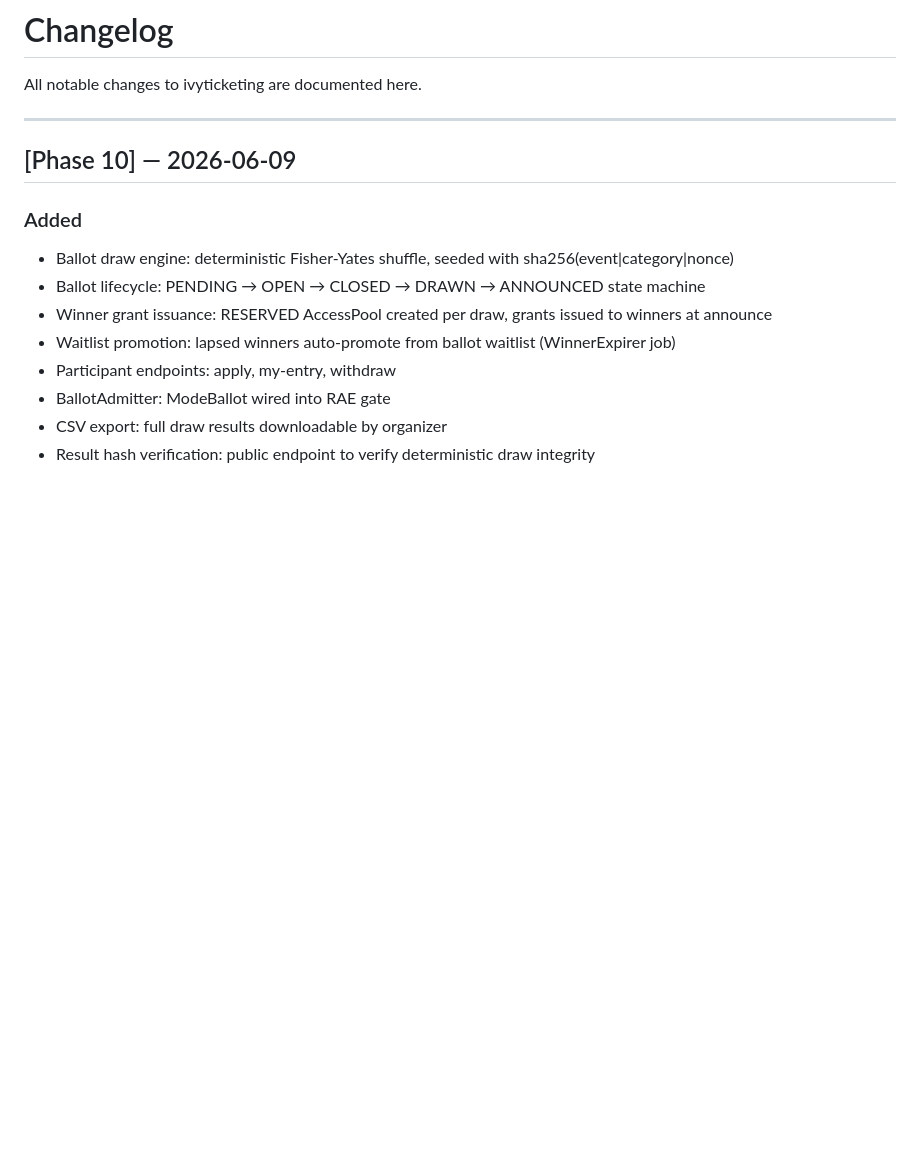
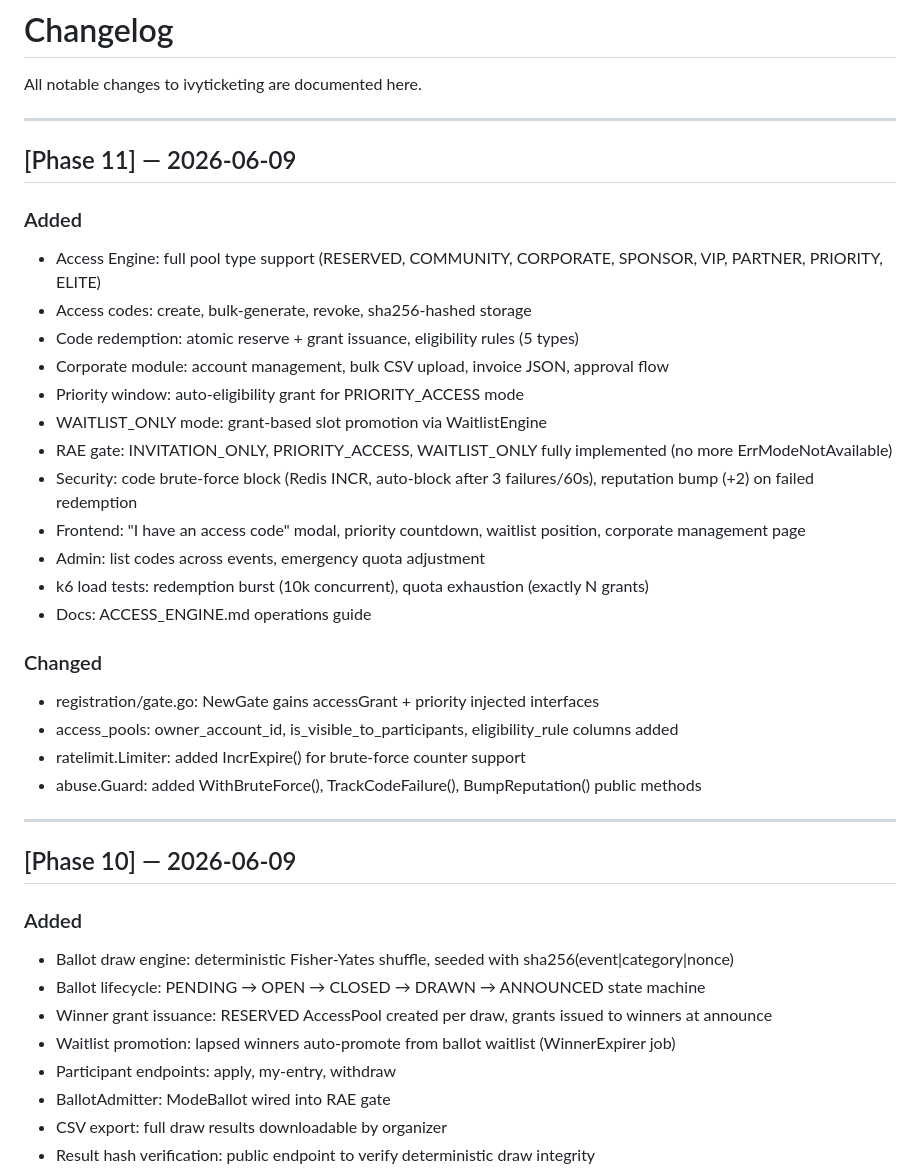
Before and after one commit to kaivyy/ivyticketing, a Markdown page: CHANGELOG.md, the part around the change. Drawn GitHub-style; blank space fills up the shorter version.

Commit message:
docs(phase11): ACCESS_ENGINE.md ops guide + CHANGELOG

```diff
--- a/CHANGELOG.md
+++ b/CHANGELOG.md
@@ -1,6 +1,30 @@
 # Changelog
 
 All notable changes to ivyticketing are documented here.
+
+---
+
+## [Phase 11] — 2026-06-09
+
+### Added
+- Access Engine: full pool type support (RESERVED, COMMUNITY, CORPORATE, SPONSOR, VIP, PARTNER, PRIORITY, ELITE)
+- Access codes: create, bulk-generate, revoke, sha256-hashed storage
+- Code redemption: atomic reserve + grant issuance, eligibility rules (5 types)
+- Corporate module: account management, bulk CSV upload, invoice JSON, approval flow
+- Priority window: auto-eligibility grant for PRIORITY_ACCESS mode
+- WAITLIST_ONLY mode: grant-based slot promotion via WaitlistEngine
+- RAE gate: INVITATION_ONLY, PRIORITY_ACCESS, WAITLIST_ONLY fully implemented (no more ErrModeNotAvailable)
+- Security: code brute-force block (Redis INCR, auto-block after 3 failures/60s), reputation bump (+2) on failed redemption
+- Frontend: "I have an access code" modal, priority countdown, waitlist position, corporate management page
+- Admin: list codes across events, emergency quota adjustment
+- k6 load tests: redemption burst (10k concurrent), quota exhaustion (exactly N grants)
+- Docs: ACCESS_ENGINE.md operations guide
+
+### Changed
+- registration/gate.go: NewGate gains accessGrant + priority injected interfaces
+- access_pools: owner_account_id, is_visible_to_participants, eligibility_rule columns added
+- ratelimit.Limiter: added IncrExpire() for brute-force counter support
+- abuse.Guard: added WithBruteForce(), TrackCodeFailure(), BumpReputation() public methods
 
 ---
 
```
Also changed, not shown: docs/ACCESS_ENGINE.md (added, +82 -0 lines).
